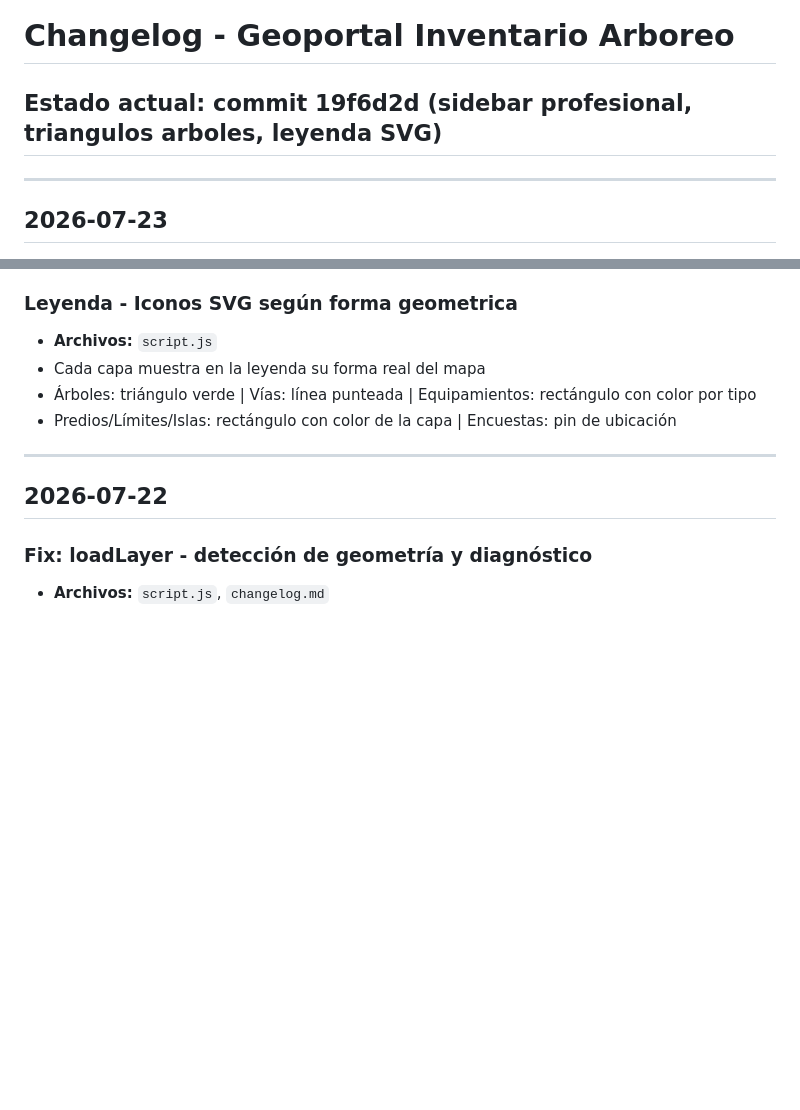
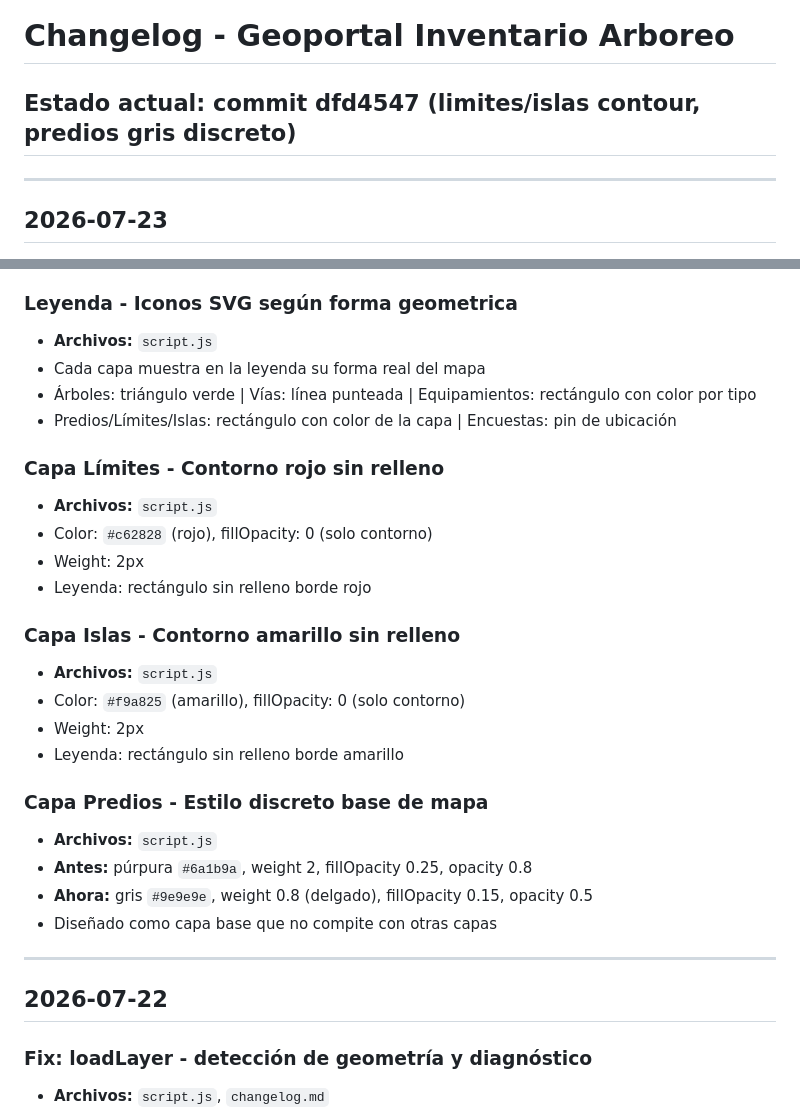
Before and after one commit to Ireneipq/geoportal_vercel, a Markdown page: changelog.md, 2 parts joined by grey strips. Rendered like a GitHub page; blank space fills up the shorter version.

Commit message:
docs: changelog limites/islas contour y predios gris

```diff
--- a/changelog.md
+++ b/changelog.md
@@ -1,6 +1,6 @@
 # Changelog - Geoportal Inventario Arboreo
 
-## Estado actual: commit 19f6d2d (sidebar profesional, triangulos arboles, leyenda SVG)
+## Estado actual: commit dfd4547 (limites/islas contour, predios gris discreto)
 
 ---
 
@@ -85,6 +85,24 @@
 - Cada capa muestra en la leyenda su forma real del mapa
 - Árboles: triángulo verde | Vías: línea punteada | Equipamientos: rectángulo con color por tipo
 - Predios/Límites/Islas: rectángulo con color de la capa | Encuestas: pin de ubicación
+
+### Capa Límites - Contorno rojo sin relleno
+- **Archivos:** `script.js`
+- Color: `#c62828` (rojo), fillOpacity: 0 (solo contorno)
+- Weight: 2px
+- Leyenda: rectángulo sin relleno borde rojo
+
+### Capa Islas - Contorno amarillo sin relleno
+- **Archivos:** `script.js`
+- Color: `#f9a825` (amarillo), fillOpacity: 0 (solo contorno)
+- Weight: 2px
+- Leyenda: rectángulo sin relleno borde amarillo
+
+### Capa Predios - Estilo discreto base de mapa
+- **Archivos:** `script.js`
+- **Antes:** púrpura `#6a1b9a`, weight 2, fillOpacity 0.25, opacity 0.8
+- **Ahora:** gris `#9e9e9e`, weight 0.8 (delgado), fillOpacity 0.15, opacity 0.5
+- Diseñado como capa base que no compite con otras capas
 
 ---
 
```
